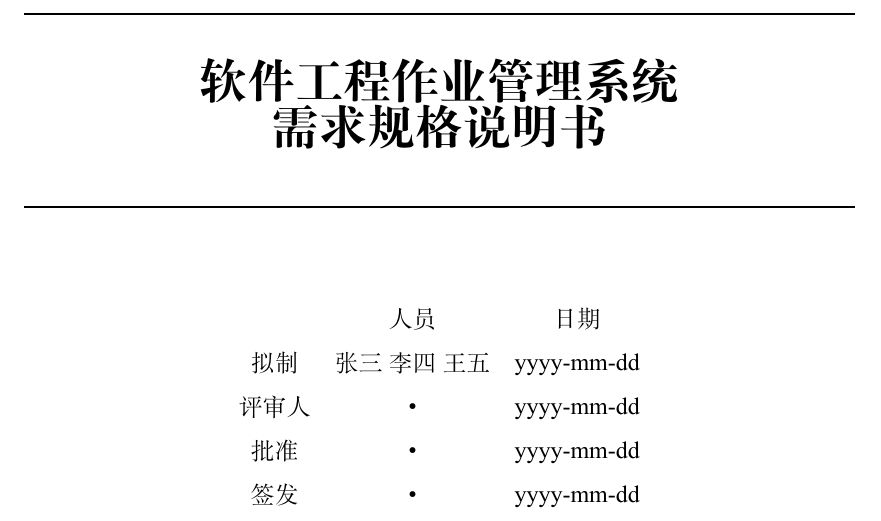
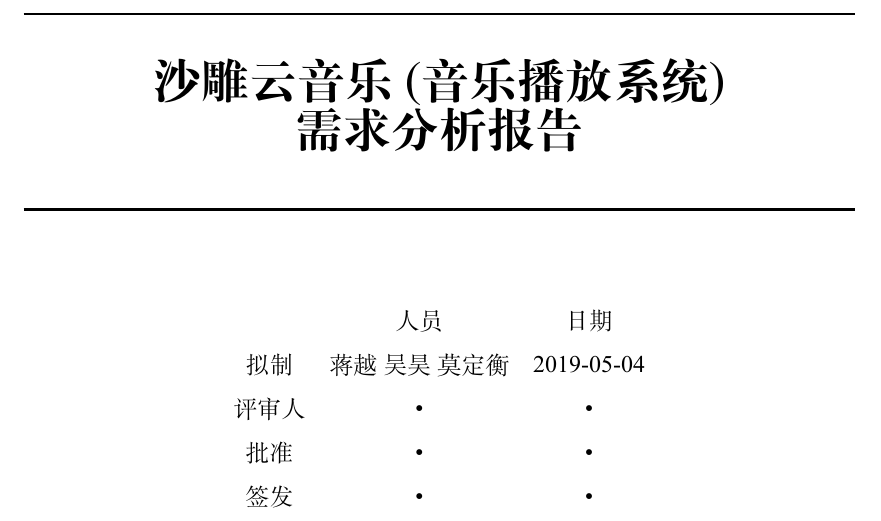
Before and after one commit to mark14wu/SE-2019-CloudMusic, a LaTeX thesis (需求分析/main.tex): part of page 1 of 76 before the commit and part of page 1 of 68 after it, cut at the place of the change. Compiled offline with XeLaTeX.

Commit message:
main.tex

```diff
--- a/需求分析/main.tex
+++ b/需求分析/main.tex
@@ -8,15 +8,29 @@
 \bibliographystyle{ustcauthoryear}
 % \bibliographystyle{ustcnumerical}
 
+%\newcommand{\docname}{软件工程作业管理系统}
+%\renewpagestyle{front}[\zihao{-5}]{
+%    \sethead{}{\docname 需求规格说明书}{}
+%    \setfoot{}{\thepage}{}
+%    \headrule
+%}
+%\renewpagestyle{main}[\zihao{-5}]{
+%    \sethead{}{\docname 需求规格说明书}{}
+%    \setfoot{}{\thepage}{}
+%    \headrule
+%}
 
-\newcommand{\docname}{软件工程作业管理系统}
+
+\newcommand{\proname}{沙雕云音乐}
+
+\newcommand{\docname}{\proname (音乐播放系统)}
 \renewpagestyle{front}[\zihao{-5}]{
-    \sethead{}{\docname 需求规格说明书}{}
+    \sethead{}{\docname 需求分析文档}{}
     \setfoot{}{\thepage}{}
     \headrule
 }
 \renewpagestyle{main}[\zihao{-5}]{
-    \sethead{}{\docname 需求规格说明书}{}
+    \sethead{}{\docname 需求分析文档}{}
     \setfoot{}{\thepage}{}
     \headrule
 }
@@ -30,15 +45,15 @@
 \begin{center}
 ~\\[5cm]
 \HRule \\[0.4cm]
-{\huge \bfseries \docname\\需求规格说明书}\\[0.4cm]
+{\huge \bfseries \docname\\需求分析报告}\\[0.4cm]
 \HRule \\[1.5cm]
 
 \begin{tabular}{ccc}
   & 人员 & 日期 \\
-拟制 & 张三\ 李四\ 王五 & yyyy-mm-dd \\
-评审人 & • & yyyy-mm-dd \\
-批准 & • & yyyy-mm-dd \\
-签发 & • & yyyy-mm-dd \\
+拟制 & 蒋越\ 吴昊\ 莫定衡 & 2019-05-04 \\
+评审人 & • & • \\
+批准 & • & • \\
+签发 & • & • \\
 \end{tabular}
 
 \end{center}
```
Also changed, not shown: 需求分析/main.tex (5 more changed lines).
